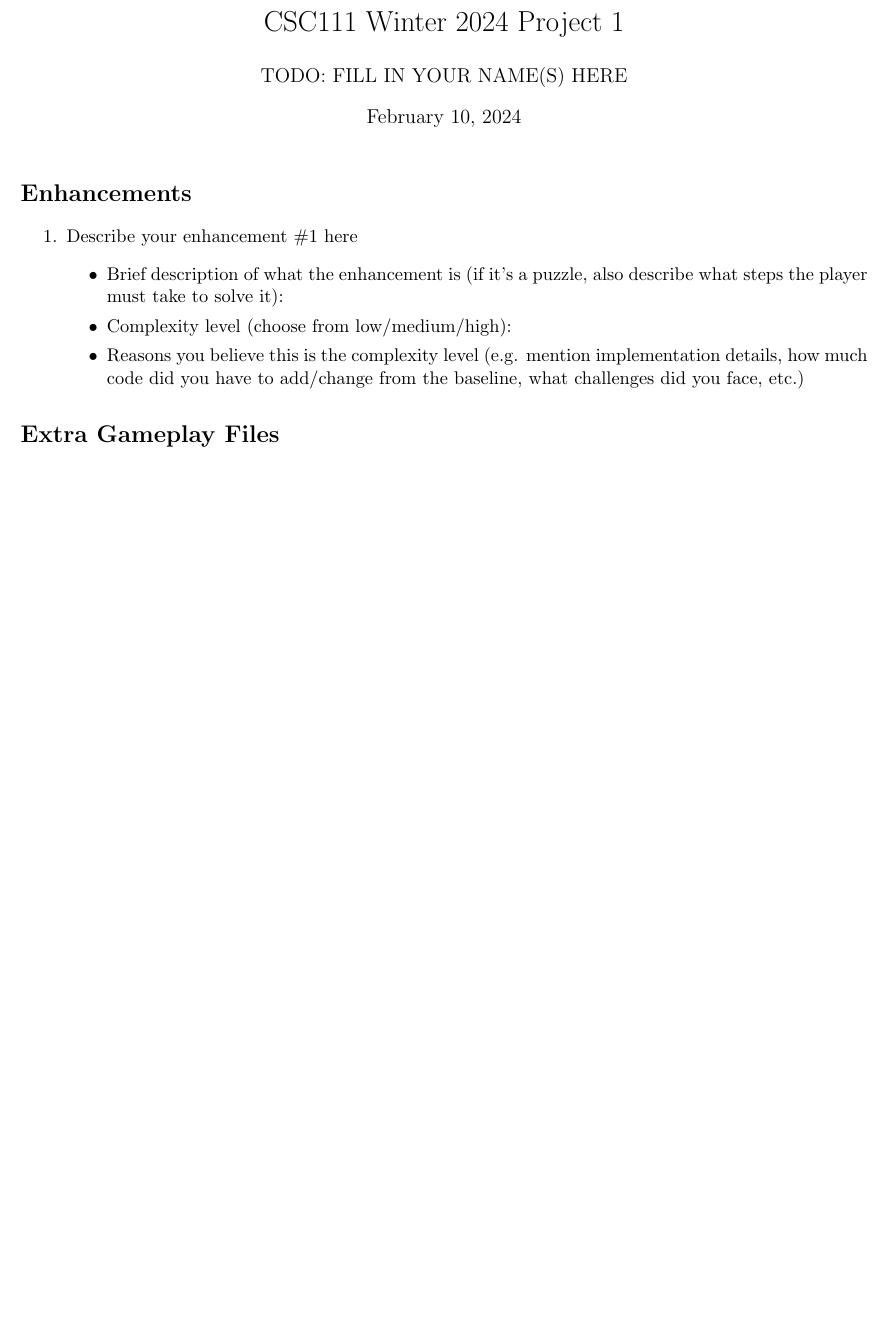
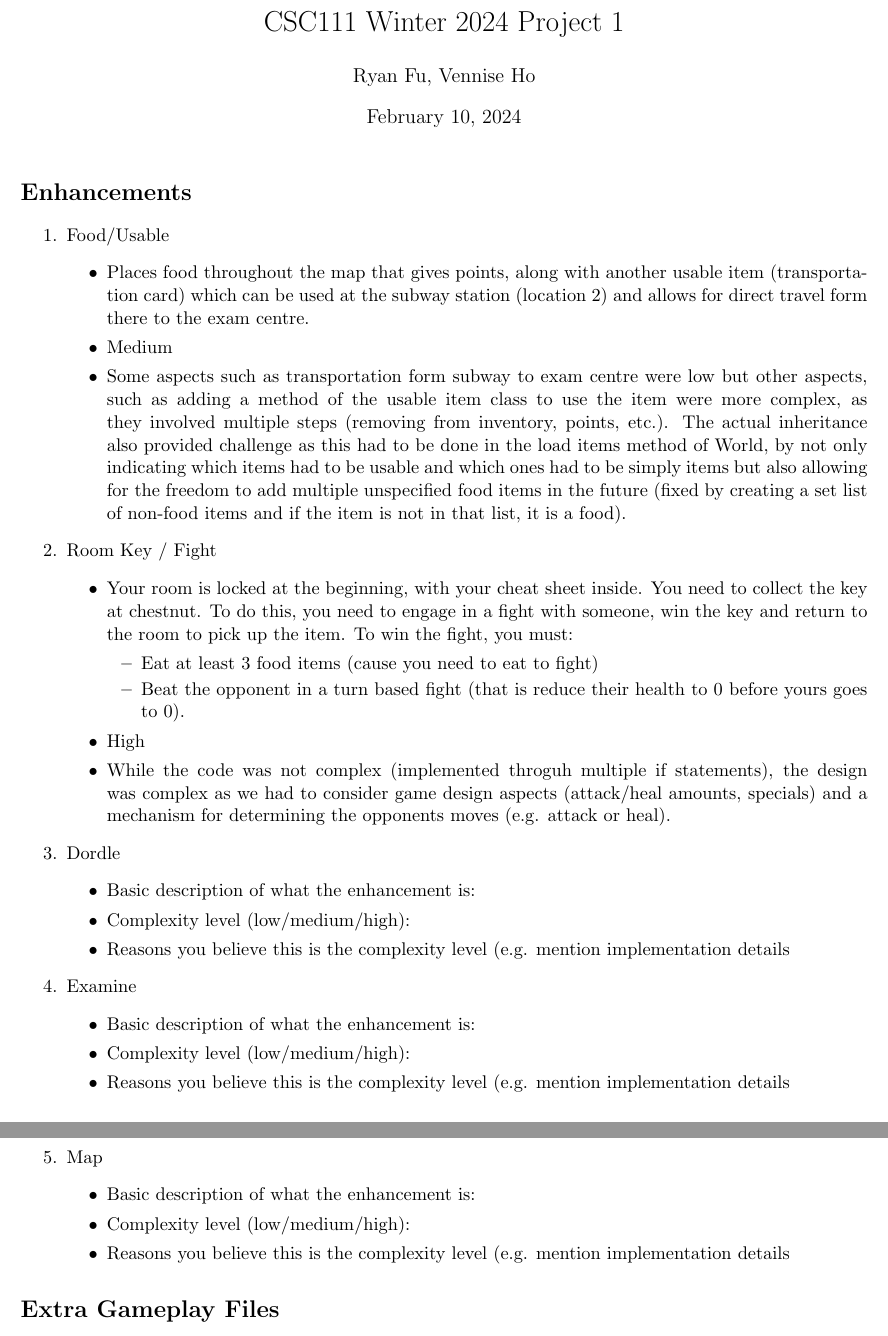
Before and after one commit to venniseho/project1, a LaTeX document (enhancements.tex): part of the page before the commit and two parts of pages 1 and 2 of 2 after it, the two joined at a grey line, cut so that both start at the same text, the shorter picture padded with empty space. Compiled offline with pdfLaTeX.

Commit message:
Update enhancements.tex

```diff
--- a/enhancements.tex
+++ b/enhancements.tex
@@ -6,7 +6,7 @@
 \usepackage[margin=0.75in]{geometry}
 
 \title{CSC111 Winter 2024 Project 1}
-\author{TODO: FILL IN YOUR NAME(S) HERE}
+\author{Ryan Fu, Vennise Ho}
 \date{\today}
 
 \begin{document}
@@ -17,13 +17,50 @@
 
 \begin{enumerate}
 
-\item Describe your enhancement \#1 here
+\item Food/Usable
 	\begin{itemize}
-	\item Brief description of what the enhancement is (if it's a puzzle, also describe what steps the player must take to solve it):
-	\item Complexity level (choose from low/medium/high):
-	\item Reasons you believe this is the complexity level (e.g. mention implementation details, how much code did you have to add/change from the baseline, what challenges did you face, etc.)
+	\item Places food throughout the map that gives points, along with another usable item (transportation card) which can be used at the subway station (location 2) and allows for direct travel form there to the exam centre.
+	\item Medium
+	\item Some aspects such as transportation form subway to exam centre were low but other aspects, such as adding a method of the usable item class to use the item were more complex, as they involved multiple steps (removing from inventory, points, etc.). The actual inheritance also provided challenge as this had to be done in the load items method of World, by not only indicating which items had to be usable and which ones had to be simply items but also allowing for the freedom to add multiple unspecified food items in the future (fixed by creating a set list of non-food items and if the item is not in that list, it is a food).
 	% Feel free to add more subheadings if you need
 	\end{itemize}
+
+
+\item Room Key / Fight
+	\begin{itemize}
+	\item Your room is locked at the beginning, with your cheat sheet inside. You need to collect the key at chestnut. To do this, you need to engage in a fight with someone, win the key and return to the room to pick up the item. To win the fight, you must:
+            \begin{itemize}
+            \item Eat at least 3 food items (cause you need to eat to fight)
+            \item Beat the opponent in a turn based fight (that is reduce their health to 0 before yours goes to 0).
+            \end{itemize}
+	\item High
+	\item While the code was not complex (implemented throguh multiple if statements), the design was complex as we had to consider game design aspects (attack/heal amounts, specials) and a mechanism for determining the opponents moves (e.g. attack or heal).
+	% Feel free to add more subheadings if you need
+	\end{itemize}
+
+
+\item Dordle
+	\begin{itemize}
+	\item Basic description of what the enhancement is:
+	\item Complexity level (low/medium/high):
+	\item Reasons you believe this is the complexity level (e.g. mention implementation details
+	\end{itemize}
+
+\item Examine
+	\begin{itemize}
+	\item Basic description of what the enhancement is:
+	\item Complexity level (low/medium/high):
+	\item Reasons you believe this is the complexity level (e.g. mention implementation details
+	\end{itemize}
+
+\item Map
+	\begin{itemize}
+	\item Basic description of what the enhancement is:
+	\item Complexity level (low/medium/high):
+	\item Reasons you believe this is the complexity level (e.g. mention implementation details
+	\end{itemize}
+
+
 
 % Uncomment below section if you have more enhancements; copy-paste as many times as needed
 %\item Describe your enhancement here
```
